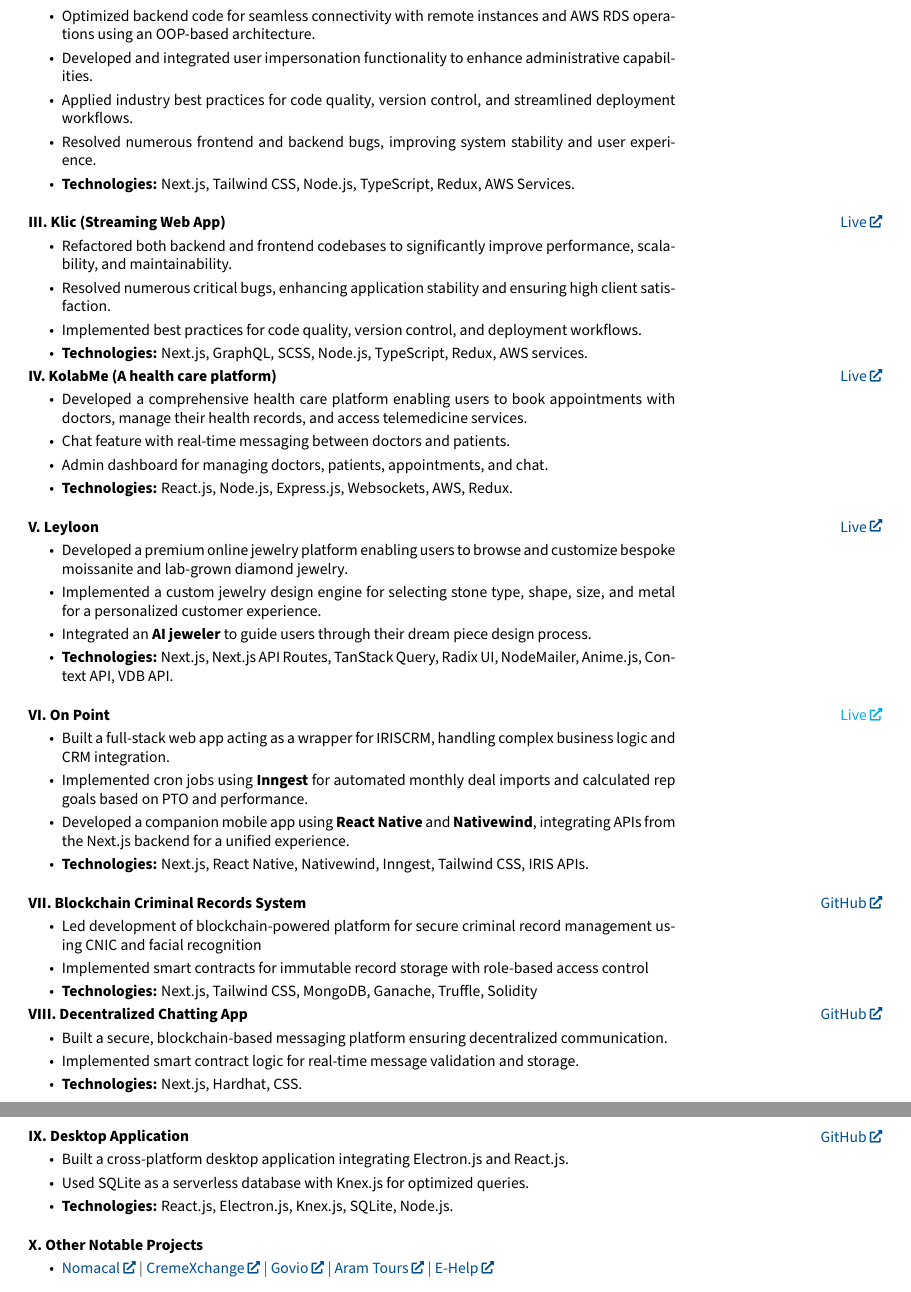
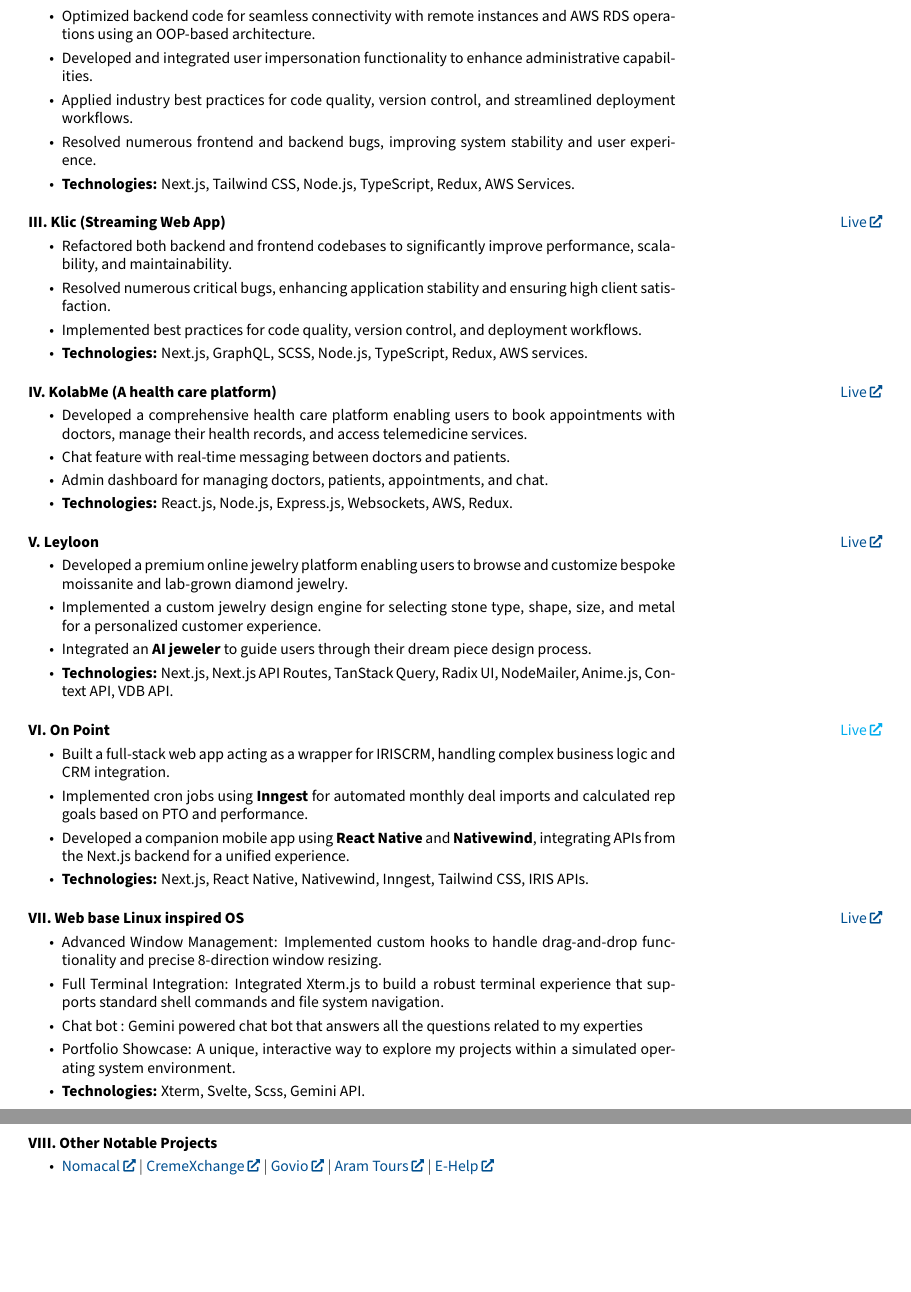
Before and after one commit to rogueinnovator/CV, a LaTeX document (Muhammad_Huzaifa.tex): two parts of pages 2 and 3 of 3, joined at a grey line, cut so that both start at the same text, the shorter picture padded with empty space. Compiled offline with pdfLaTeX.

Commit message:
changes done

```diff
--- a/Muhammad_Huzaifa.tex
+++ b/Muhammad_Huzaifa.tex
@@ -235,7 +234,7 @@
 \begin{twocolentry}{
 		\href{https://osfrontend.ownersjungle.com/owner-inventory/dashboard}{Live}
 	}{
-		\textbf{\projecttitle{Owner Universe Super Admin}}
+		\textbf{\projecttitle{Owner Super Admin}}
 	}
 \begin{highlights}
     \item Optimized backend code for seamless connectivity with remote instances and AWS RDS operations using an OOP-based architecture.
@@ -259,6 +258,7 @@
     \item \textbf{Technologies:} Next.js, GraphQL, SCSS, Node.js, TypeScript, Redux, AWS services.
 \end{highlights}
 \end{twocolentry}
+\vspace{1em}
 % Kolabme
 \begin{twocolentry}{
 		\href{https:app.kolabme.com}{Live}
@@ -301,43 +301,36 @@
 \end{twocolentry}
 \vspace{1em}
 % Blockchain-Based Criminal Information Management System
+
+% Decentralized Chatting App
+% \begin{twocolentry}{
+% 		\href{https://github.com/rogueinnovator/d-chat-app}{GitHub}
+% 	}{
+% 		\textbf{\projecttitle{Decentralized Chatting App}}
+% 	}
+% 	\begin{highlights}
+% 		\item Built a secure, blockchain-based messaging platform ensuring decentralized communication.
+% 		\item Implemented smart contract logic for real-time message validation and storage.
+% 		\item \textbf{Technologies:} Next.js, Hardhat, CSS.
+% 	\end{highlights}
+% \end{twocolentry}
+% \vspace{1em}
 \begin{twocolentry}{
-		\href{https://github.com/rogueinnovator/blockchain-based-criminal-information-managment-system}{GitHub}
+		\href{https://rogue-innovator.vercel.app/}{Live}
 	}{
-		\textbf{\projecttitle{Blockchain Criminal Records System}}
+		\textbf{\projecttitle{Web base Linux inspired OS}}
 	}
 	\begin{highlights}
-		\item Led development of blockchain-powered platform for secure criminal record management using CNIC and facial recognition
-		\item Implemented smart contracts for immutable record storage with role-based access control
-		\item \textbf{Technologies:} Next.js, Tailwind CSS, MongoDB, Ganache, Truffle, Solidity
-	\end{highlights}
-\end{twocolentry}
-% Decentralized Chatting App
-\begin{twocolentry}{
-		\href{https://github.com/rogueinnovator/d-chat-app}{GitHub}
-	}{
-		\textbf{\projecttitle{Decentralized Chatting App}}
-	}
-	\begin{highlights}
-		\item Built a secure, blockchain-based messaging platform ensuring decentralized communication.
-		\item Implemented smart contract logic for real-time message validation and storage.
-		\item \textbf{Technologies:} Next.js, Hardhat, CSS.
+		\item Advanced Window Management: Implemented custom hooks to handle drag-and-drop functionality and precise 8-direction window resizing.
+		\item Full Terminal Integration: Integrated Xterm.js to build a robust terminal experience that supports standard shell commands and file system navigation.
+		\item Chat bot : Gemini powered chat bot that answers all the questions related to my experties
+		\item Portfolio Showcase: A unique, interactive way to explore my projects within a simulated operating system environment.
+		\item \textbf{Technologies:} Xterm, Svelte, Scss, Gemini API.
 	\end{highlights}
 \end{twocolentry}
 \vspace{1em}
-% Desktop Application
-\begin{twocolentry}{
-		\href{https://github.com/rogueinnovator/desktop-app}{GitHub}
-	}{
-		\textbf{\projecttitle{Desktop Application}}
-	}
-	\begin{highlights}
-		\item Built a cross-platform desktop application integrating Electron.js and React.js.
-		\item Used SQLite as a serverless database with Knex.js for optimized queries.
-		\item \textbf{Technologies:} React.js, Electron.js, Knex.js, SQLite, Node.js.
-	\end{highlights}
-\end{twocolentry}
-\vspace{1em}
+
+
 % Other Notable Projects
 \begin{twocolentry}{
 	}{
```
Also changed, not shown: Muhammad_Huzaifa.pdf, Muhammad_Huzaifa.tex (15 more changed lines).
